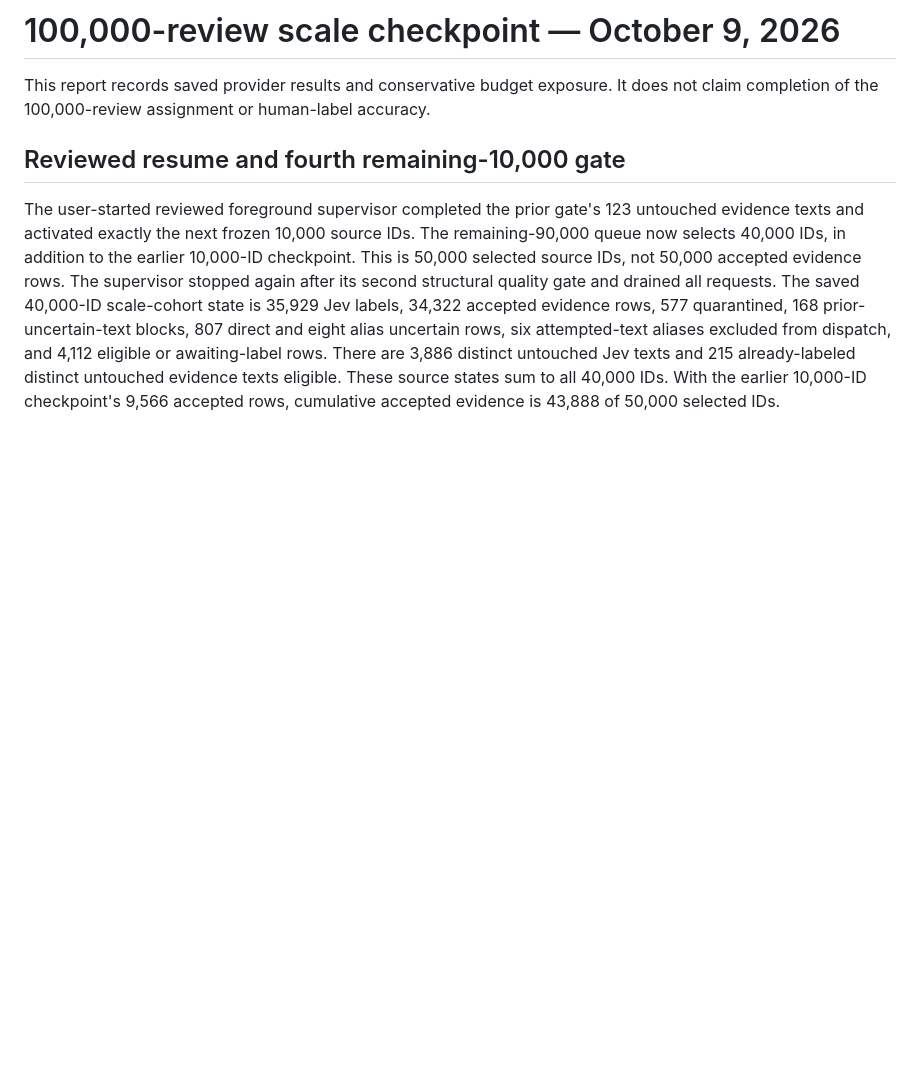
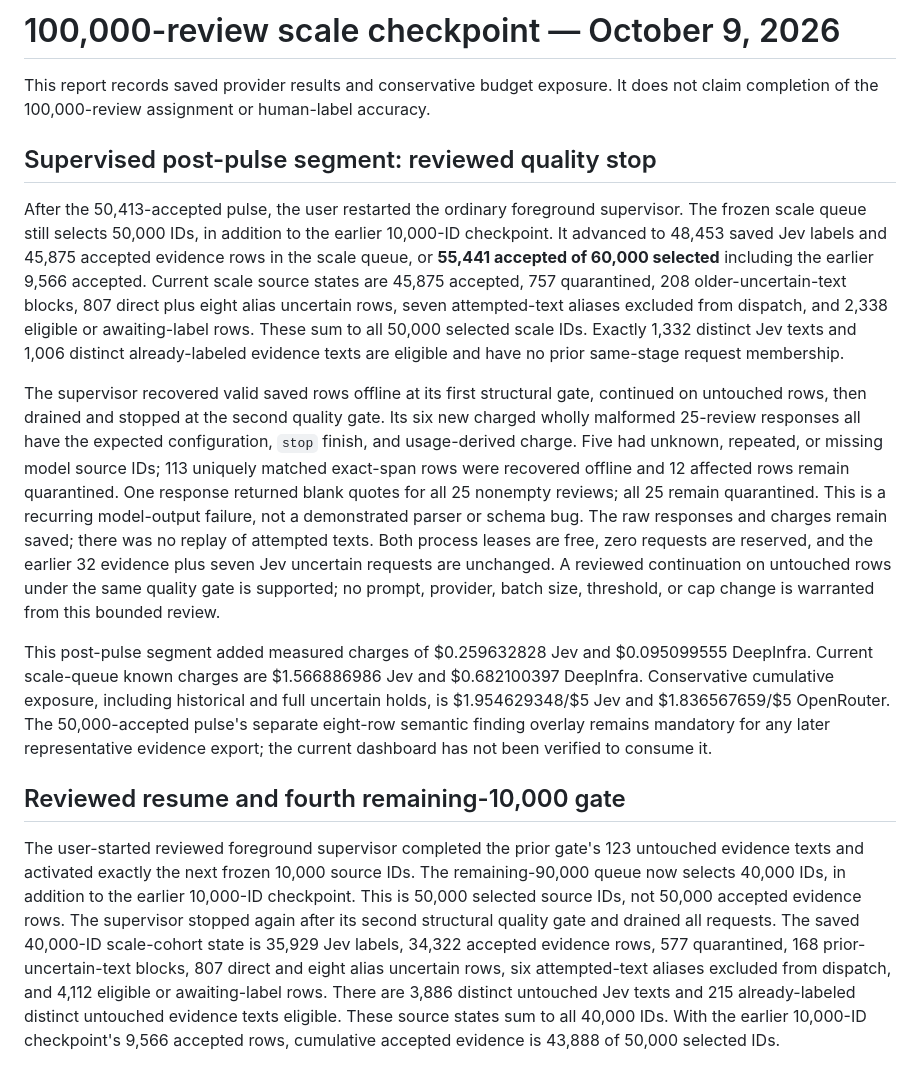
Before and after one commit to patronofalltrades/Fundamentals-of-Agentic-AI-Final-Assignment, a Markdown page: reports/scale100k-progress.md, the part around the change. GitHub-like rendering; blank space fills up the shorter version.

Commit message:
Record post-pulse reviewed quality stop

```diff
--- a/reports/scale100k-progress.md
+++ b/reports/scale100k-progress.md
@@ -1,6 +1,14 @@
 # 100,000-review scale checkpoint — October 9, 2026
 
 This report records saved provider results and conservative budget exposure. It does not claim completion of the 100,000-review assignment or human-label accuracy.
+
+## Supervised post-pulse segment: reviewed quality stop
+
+After the 50,413-accepted pulse, the user restarted the ordinary foreground supervisor. The frozen scale queue still selects 50,000 IDs, in addition to the earlier 10,000-ID checkpoint. It advanced to 48,453 saved Jev labels and 45,875 accepted evidence rows in the scale queue, or **55,441 accepted of 60,000 selected** including the earlier 9,566 accepted. Current scale source states are 45,875 accepted, 757 quarantined, 208 older-uncertain-text blocks, 807 direct plus eight alias uncertain rows, seven attempted-text aliases excluded from dispatch, and 2,338 eligible or awaiting-label rows. These sum to all 50,000 selected scale IDs. Exactly 1,332 distinct Jev texts and 1,006 distinct already-labeled evidence texts are eligible and have no prior same-stage request membership.
+
+The supervisor recovered valid saved rows offline at its first structural gate, continued on untouched rows, then drained and stopped at the second quality gate. Its six new charged wholly malformed 25-review responses all have the expected configuration, `stop` finish, and usage-derived charge. Five had unknown, repeated, or missing model source IDs; 113 uniquely matched exact-span rows were recovered offline and 12 affected rows remain quarantined. One response returned blank quotes for all 25 nonempty reviews; all 25 remain quarantined. This is a recurring model-output failure, not a demonstrated parser or schema bug. The raw responses and charges remain saved; there was no replay of attempted texts. Both process leases are free, zero requests are reserved, and the earlier 32 evidence plus seven Jev uncertain requests are unchanged. A reviewed continuation on untouched rows under the same quality gate is supported; no prompt, provider, batch size, threshold, or cap change is warranted from this bounded review.
+
+This post-pulse segment added measured charges of $0.259632828 Jev and $0.095099555 DeepInfra. Current scale-queue known charges are $1.566886986 Jev and $0.682100397 DeepInfra. Conservative cumulative exposure, including historical and full uncertain holds, is $1.954629348/$5 Jev and $1.836567659/$5 OpenRouter. The 50,000-accepted pulse's separate eight-row semantic finding overlay remains mandatory for any later representative evidence export; the current dashboard has not been verified to consume it.
 
 ## Reviewed resume and fourth remaining-10,000 gate
 
```
